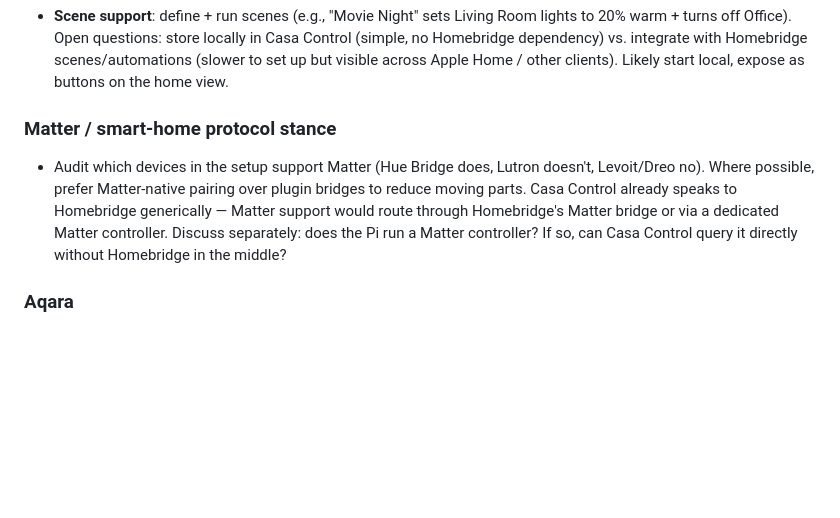
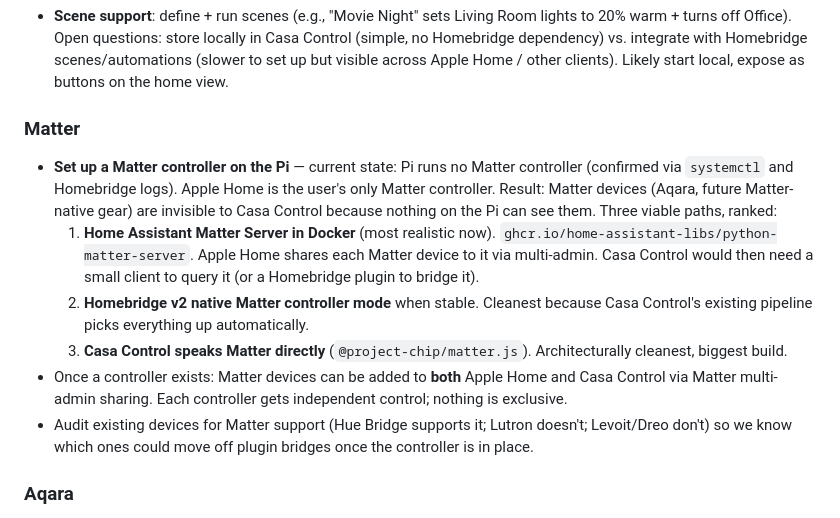
Before and after one commit to robotpants/casa-control, a Markdown page: TODO.md, the part around the change. Drawn GitHub-style; blank space fills up the shorter version.

Commit message:
TODO: expand Matter section with controller-on-Pi plan + multi-admin context

```diff
--- a/TODO.md
+++ b/TODO.md
@@ -16,8 +16,13 @@
 ### Scenes
 - **Scene support**: define + run scenes (e.g., "Movie Night" sets Living Room lights to 20% warm + turns off Office). Open questions: store locally in Casa Control (simple, no Homebridge dependency) vs. integrate with Homebridge scenes/automations (slower to set up but visible across Apple Home / other clients). Likely start local, expose as buttons on the home view.
 
-### Matter / smart-home protocol stance
-- Audit which devices in the setup support Matter (Hue Bridge does, Lutron doesn't, Levoit/Dreo no). Where possible, prefer Matter-native pairing over plugin bridges to reduce moving parts. Casa Control already speaks to Homebridge generically — Matter support would route through Homebridge's Matter bridge or via a dedicated Matter controller. Discuss separately: does the Pi run a Matter controller? If so, can Casa Control query it directly without Homebridge in the middle?
+### Matter
+- **Set up a Matter controller on the Pi** — current state: Pi runs no Matter controller (confirmed via `systemctl` and Homebridge logs). Apple Home is the user's only Matter controller. Result: Matter devices (Aqara, future Matter-native gear) are invisible to Casa Control because nothing on the Pi can see them. Three viable paths, ranked:
+  1. **Home Assistant Matter Server in Docker** (most realistic now). `ghcr.io/home-assistant-libs/python-matter-server`. Apple Home shares each Matter device to it via multi-admin. Casa Control would then need a small client to query it (or a Homebridge plugin to bridge it).
+  2. **Homebridge v2 native Matter controller mode** when stable. Cleanest because Casa Control's existing pipeline picks everything up automatically.
+  3. **Casa Control speaks Matter directly** (`@project-chip/matter.js`). Architecturally cleanest, biggest build.
+- Once a controller exists: Matter devices can be added to **both** Apple Home and Casa Control via Matter multi-admin sharing. Each controller gets independent control; nothing is exclusive.
+- Audit existing devices for Matter support (Hue Bridge supports it; Lutron doesn't; Levoit/Dreo don't) so we know which ones could move off plugin bridges once the controller is in place.
 
 ### Aqara
 - **Patch `homebridge-plugin-aqara` for Homebridge v2 compatibility.** Plugin (v0.1.0 by @baranwang) fails to load with `Package subpath './lib/logger' is not defined by "exports"` — uses HB v1 internal API paths that v2 removed. Plan: fork the repo, replace internal imports with the public homebridge API (logger comes in via the platform constructor), install the patched version locally, send PR upstream. Estimate 30 min – 2 hr depending on how many internal imports there are. If it cascades, fall back to the Zigbee2MQTT route ($25 USB stick + homebridge-z2m).
```
